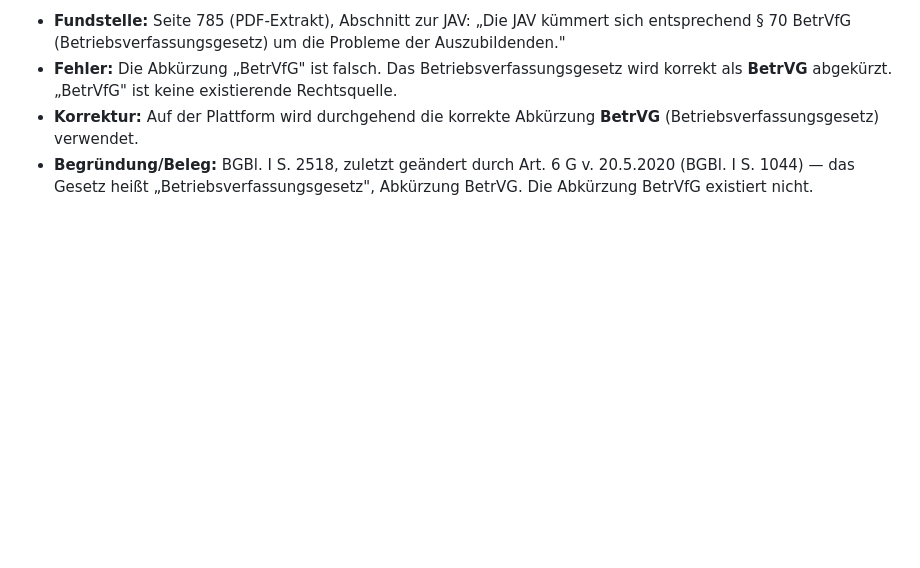
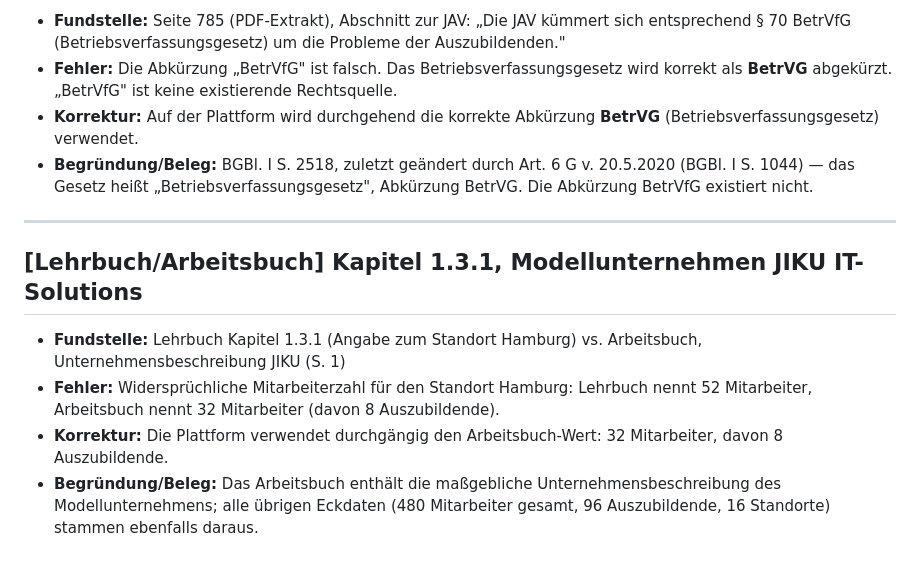
Before and after one commit to cansi798/IT_Lernfeld1, a Markdown page: docs/errata.md, the part around the change. GitHub-like rendering; blank space fills up the shorter version.

Commit message:
Errata: Widerspruch Mitarbeiterzahl Hamburg (Lehrbuch 52 vs. Arbeitsbuch 32) dokumentiert
Co-Authored-By: Claude Fable 5 <noreply@anthropic.com>

```diff
--- a/docs/errata.md
+++ b/docs/errata.md
@@ -34,3 +34,11 @@ Format je Eintrag:
 - **Fehler:** Die Abkürzung „BetrVfG" ist falsch. Das Betriebsverfassungsgesetz wird korrekt als **BetrVG** abgekürzt. „BetrVfG" ist keine existierende Rechtsquelle.
 - **Korrektur:** Auf der Plattform wird durchgehend die korrekte Abkürzung **BetrVG** (Betriebsverfassungsgesetz) verwendet.
 - **Begründung/Beleg:** BGBl. I S. 2518, zuletzt geändert durch Art. 6 G v. 20.5.2020 (BGBl. I S. 1044) — das Gesetz heißt „Betriebsverfassungsgesetz", Abkürzung BetrVG. Die Abkürzung BetrVfG existiert nicht.
+
+---
+
+## [Lehrbuch/Arbeitsbuch] Kapitel 1.3.1, Modellunternehmen JIKU IT-Solutions
+- **Fundstelle:** Lehrbuch Kapitel 1.3.1 (Angabe zum Standort Hamburg) vs. Arbeitsbuch, Unternehmensbeschreibung JIKU (S. 1)
+- **Fehler:** Widersprüchliche Mitarbeiterzahl für den Standort Hamburg: Lehrbuch nennt 52 Mitarbeiter, Arbeitsbuch nennt 32 Mitarbeiter (davon 8 Auszubildende).
+- **Korrektur:** Die Plattform verwendet durchgängig den Arbeitsbuch-Wert: 32 Mitarbeiter, davon 8 Auszubildende.
+- **Begründung/Beleg:** Das Arbeitsbuch enthält die maßgebliche Unternehmensbeschreibung des Modellunternehmens; alle übrigen Eckdaten (480 Mitarbeiter gesamt, 96 Auszubildende, 16 Standorte) stammen ebenfalls daraus.
```
